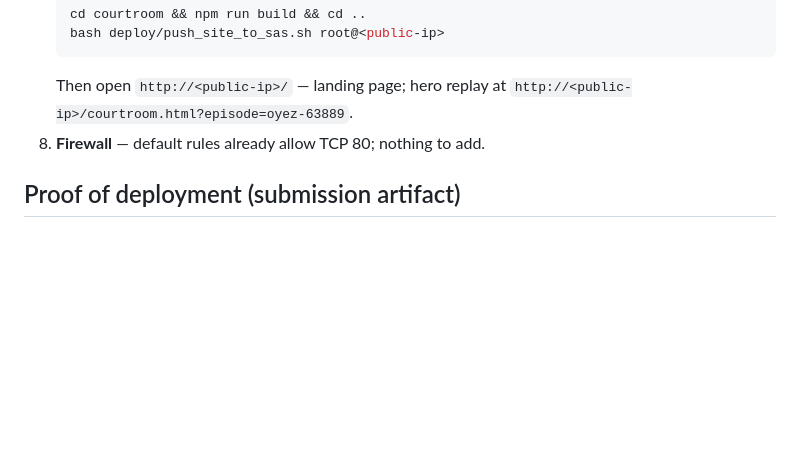
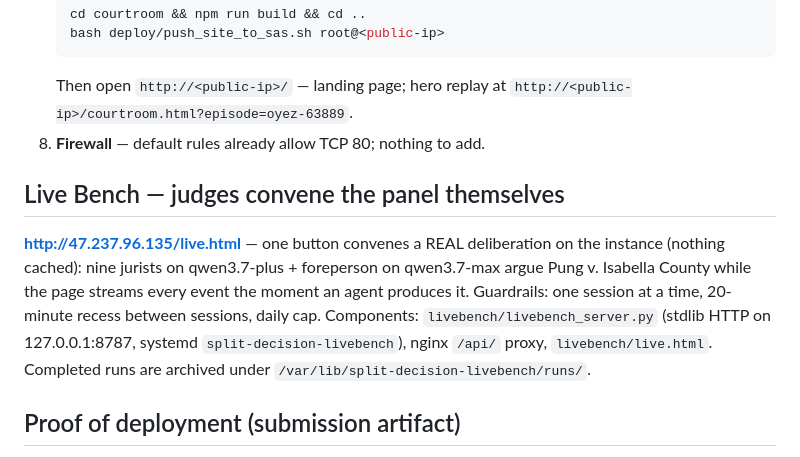
Before and after one commit to tmoody1973/split-decision, a Markdown page: deploy/README.md, the part around the change. Rendered like a GitHub page; blank space fills up the shorter version.

Commit message:
docs(deploy): Live Bench section

```diff
--- a/deploy/README.md
+++ b/deploy/README.md
@@ -63,6 +63,17 @@ Two Alibaba Cloud surfaces:
    `http://<public-ip>/courtroom.html?episode=oyez-63889`.
 8. **Firewall** — default rules already allow TCP 80; nothing to add.
 
+## Live Bench — judges convene the panel themselves
+
+**http://47.237.96.135/live.html** — one button convenes a REAL deliberation on
+the instance (nothing cached): nine jurists on qwen3.7-plus + foreperson on
+qwen3.7-max argue Pung v. Isabella County while the page streams every event
+the moment an agent produces it. Guardrails: one session at a time, 20-minute
+recess between sessions, daily cap. Components: `livebench/livebench_server.py`
+(stdlib HTTP on 127.0.0.1:8787, systemd `split-decision-livebench`), nginx
+`/api/` proxy, `livebench/live.html`. Completed runs are archived under
+`/var/lib/split-decision-livebench/runs/`.
+
 ## Proof of deployment (submission artifact)
 
 Per the doc (§ "Sample Screenshot"): open **Workbench** on the running
```
